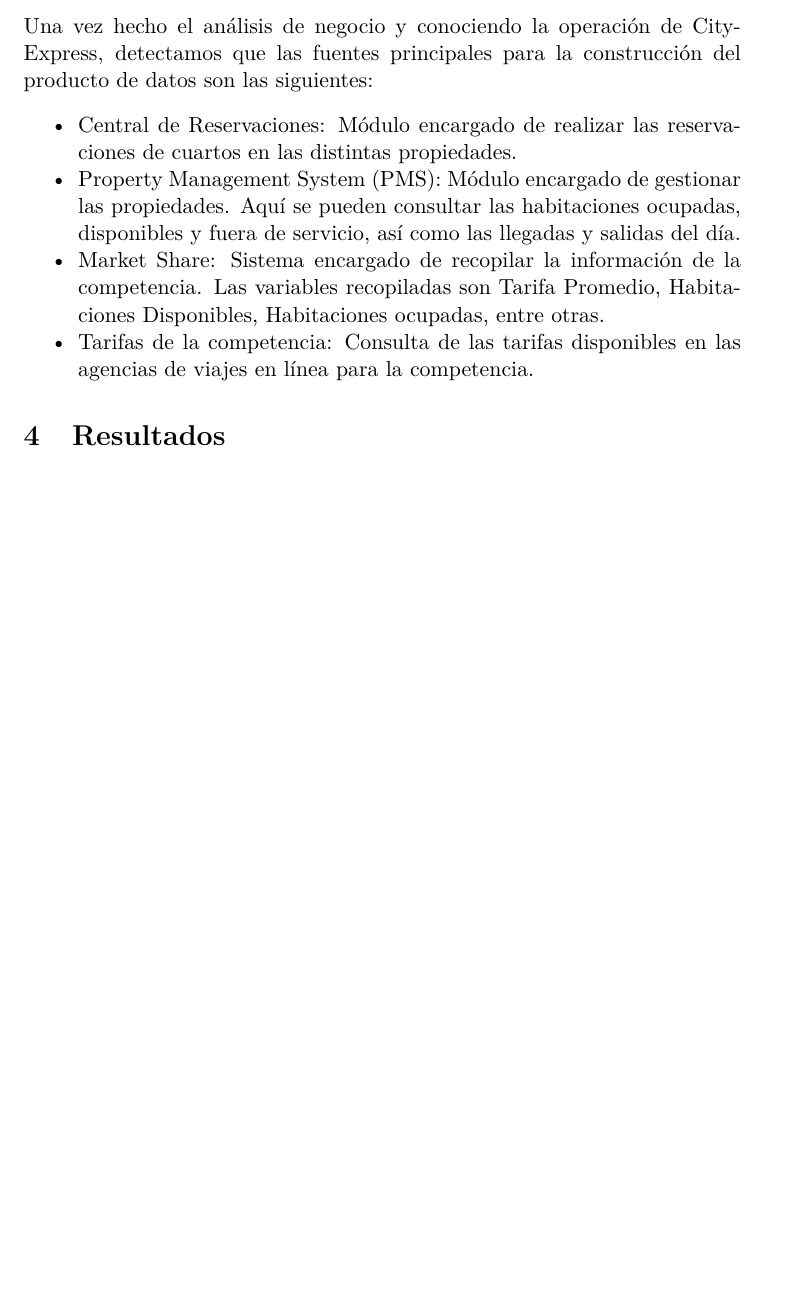
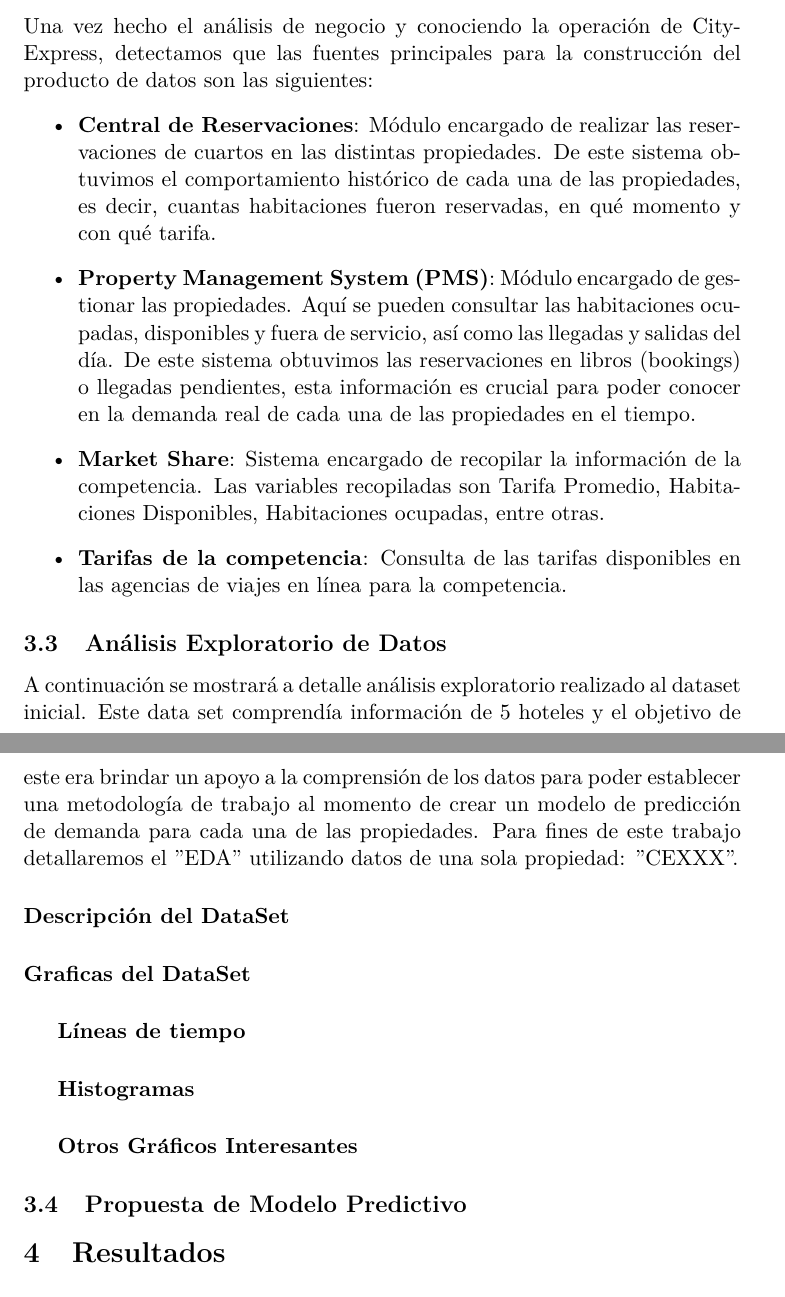
Before and after one commit to oscardaniel88/mcdatos_estancia, a LaTeX document (Estancia_DanielCamarena.tex): part of page 9 of 9 before the commit and two parts of pages 9 and 10 of 10 after it, the two joined at a grey line, cut so that both start at the same text, the shorter picture padded with empty space. Compiled offline with pdfLaTeX.

Commit message:
commit 9

```diff
--- a/Estancia_DanielCamarena.tex
+++ b/Estancia_DanielCamarena.tex
@@ -176,12 +176,20 @@
 \end{description}
 \subsection{Fuentes de datos}
 Una vez hecho el análisis de negocio y conociendo la operación de CityExpress, detectamos que las fuentes principales para la construcción del producto de datos son las siguientes:
- \begin{itemize}[noitemsep]
-\item Central de Reservaciones: Módulo encargado de realizar las reservaciones de cuartos en las distintas propiedades.
-\item Property Management System (PMS): Módulo encargado de gestionar las propiedades. Aquí se pueden consultar las habitaciones ocupadas, disponibles y fuera de servicio, así como las llegadas y salidas del día.
-\item Market Share: Sistema encargado de recopilar la información de la competencia. Las variables recopiladas son Tarifa Promedio, Habitaciones Disponibles, Habitaciones ocupadas, entre otras.
-\item Tarifas de la competencia: Consulta de las tarifas disponibles en las agencias de viajes en línea para la competencia.
+ \begin{itemize}
+\item \textbf{Central de Reservaciones}: Módulo encargado de realizar las reservaciones de cuartos en las distintas propiedades. De este sistema obtuvimos el comportamiento histórico de cada una de las propiedades, es decir, cuantas habitaciones fueron reservadas, en qué momento y con qué tarifa.
+\item \textbf{Property Management System (PMS)}: Módulo encargado de gestionar las propiedades. Aquí se pueden consultar las habitaciones ocupadas, disponibles y fuera de servicio, así como las llegadas y salidas del día. De este sistema obtuvimos las reservaciones en libros (bookings) o llegadas pendientes, esta información es crucial para poder conocer en la demanda real de cada una de las propiedades en el tiempo.
+\item \textbf{Market Share}: Sistema encargado de recopilar la información de la competencia. Las variables recopiladas son Tarifa Promedio, Habitaciones Disponibles, Habitaciones ocupadas, entre otras.
+\item \textbf{Tarifas de la competencia}: Consulta de las tarifas disponibles en las agencias de viajes en línea para la competencia.
 \end{itemize}
+\subsection{Análisis Exploratorio de Datos}
+A continuación se mostrará a detalle análisis exploratorio realizado al dataset inicial. Este data set comprendía información de 5 hoteles y el objetivo de este era brindar un apoyo a la comprensión de los datos para poder establecer una metodología de trabajo al momento de crear un modelo de predicción de demanda para cada una de las propiedades. Para fines de este trabajo detallaremos el "EDA" utilizando datos de una sola propiedad: "CEXXX".
+\paragraph{Descripción del DataSet}
+\paragraph{Graficas del DataSet}
+\subparagraph{Líneas de tiempo}
+\subparagraph{Histogramas}
+\subparagraph{Otros Gráficos Interesantes}
+\subsection{Propuesta de Modelo Predictivo}
 \section{Resultados}
 \section{Referencias}
 
```
